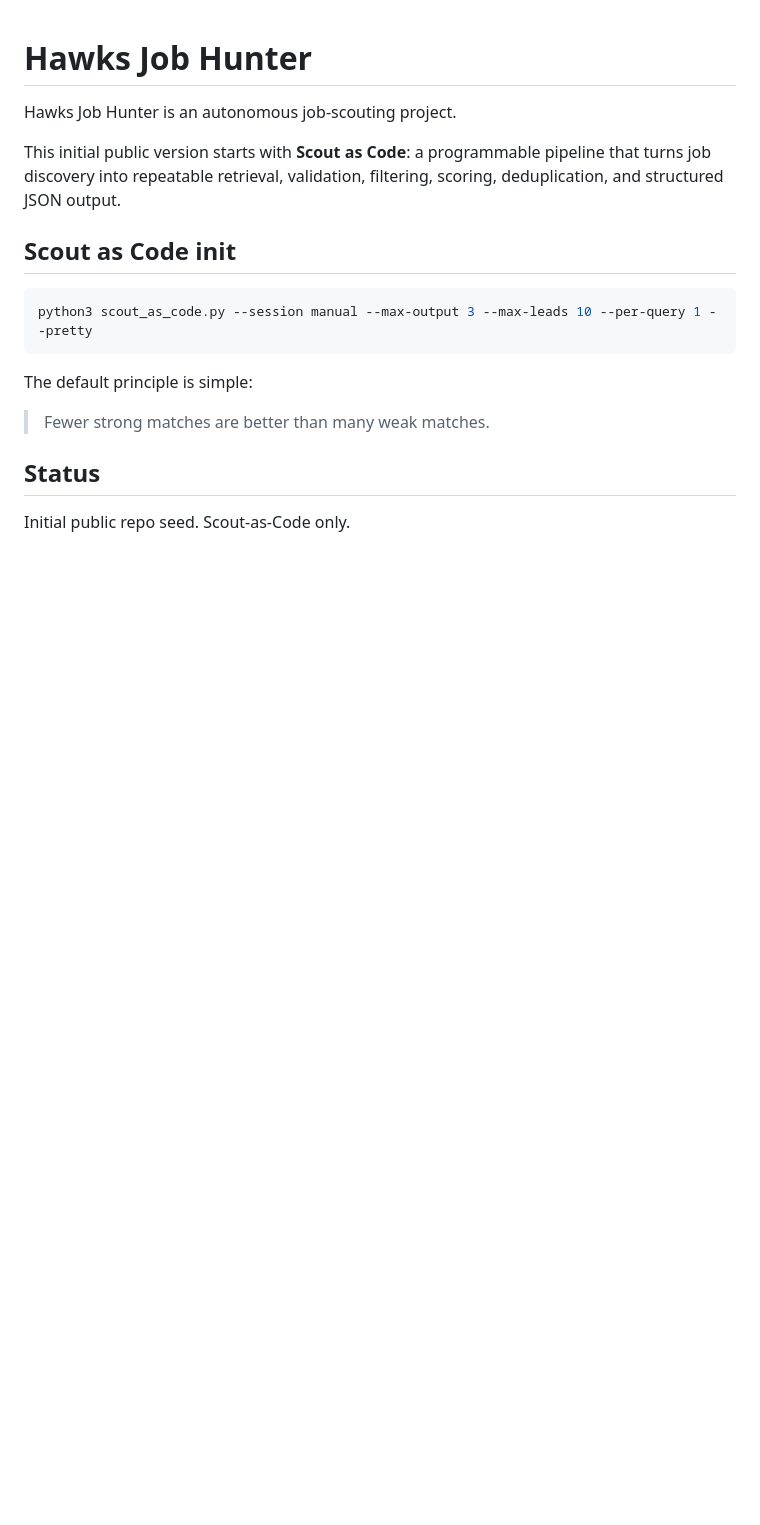
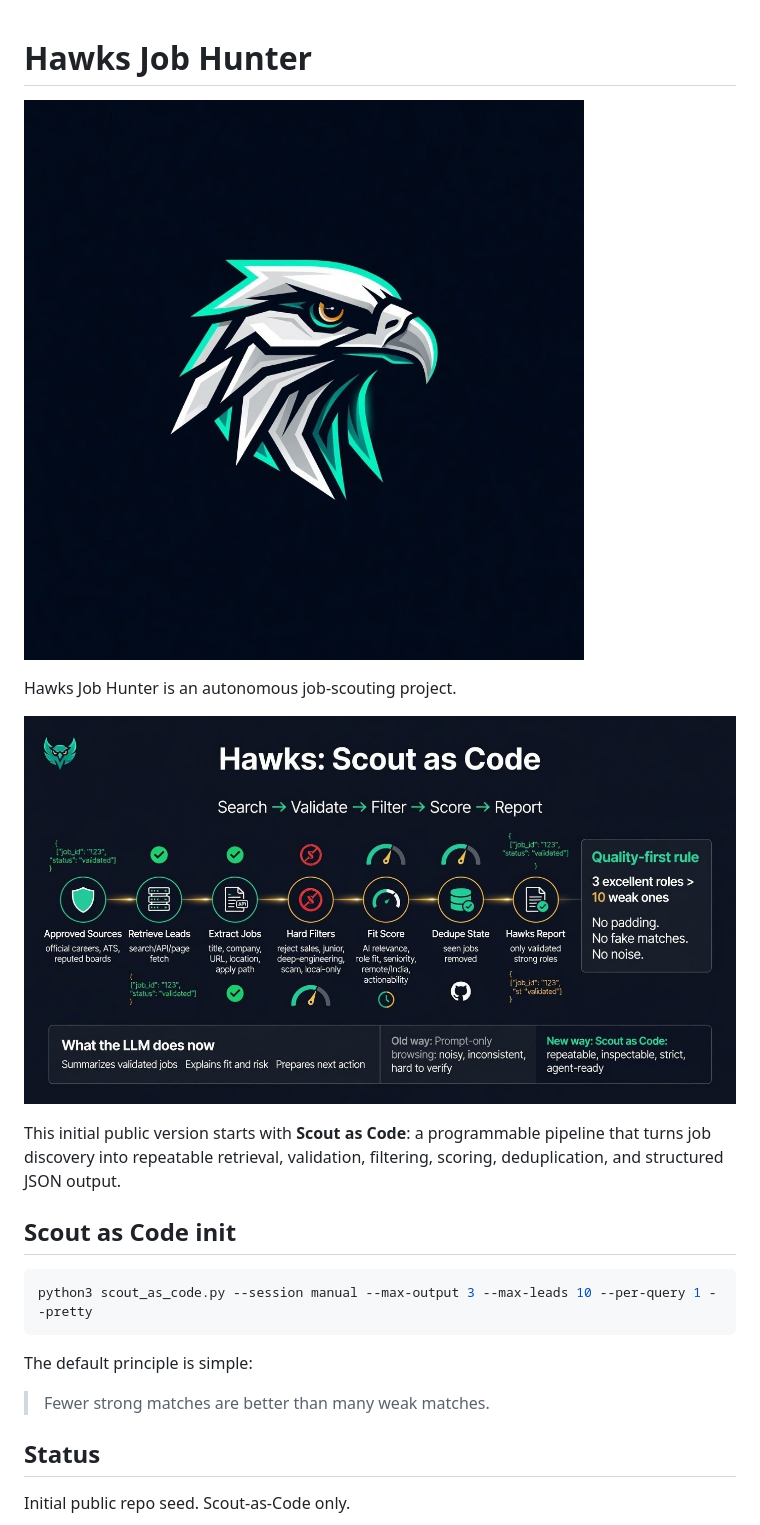
Before and after one commit to gowrishkar/Hawks-Job-Hunter, a Markdown page: README.md, the part around the change. Rendered like a GitHub page; pictures changed too: assets/hawks-logo.jpg (added), assets/hawks-scout-as-code.jpg (added); blank space fills up the shorter version.

Commit message:
docs: add user-provided Hawks visuals

```diff
--- a/README.md
+++ b/README.md
@@ -1,6 +1,10 @@
 # Hawks Job Hunter
 
+![Hawks logo](assets/hawks-logo.jpg)
+
 Hawks Job Hunter is an autonomous job-scouting project.
+
+![Hawks Scout as Code](assets/hawks-scout-as-code.jpg)
 
 This initial public version starts with **Scout as Code**: a programmable pipeline that turns job discovery into repeatable retrieval, validation, filtering, scoring, deduplication, and structured JSON output.
 
```
